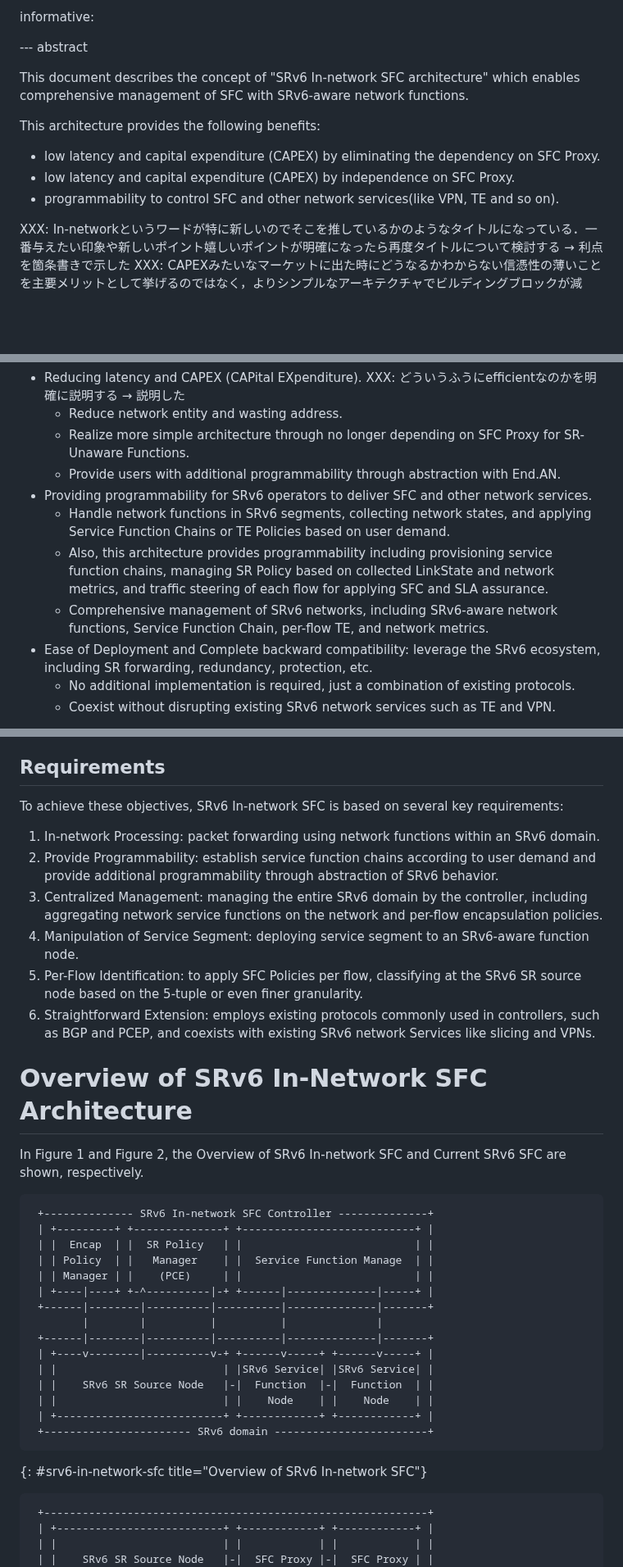
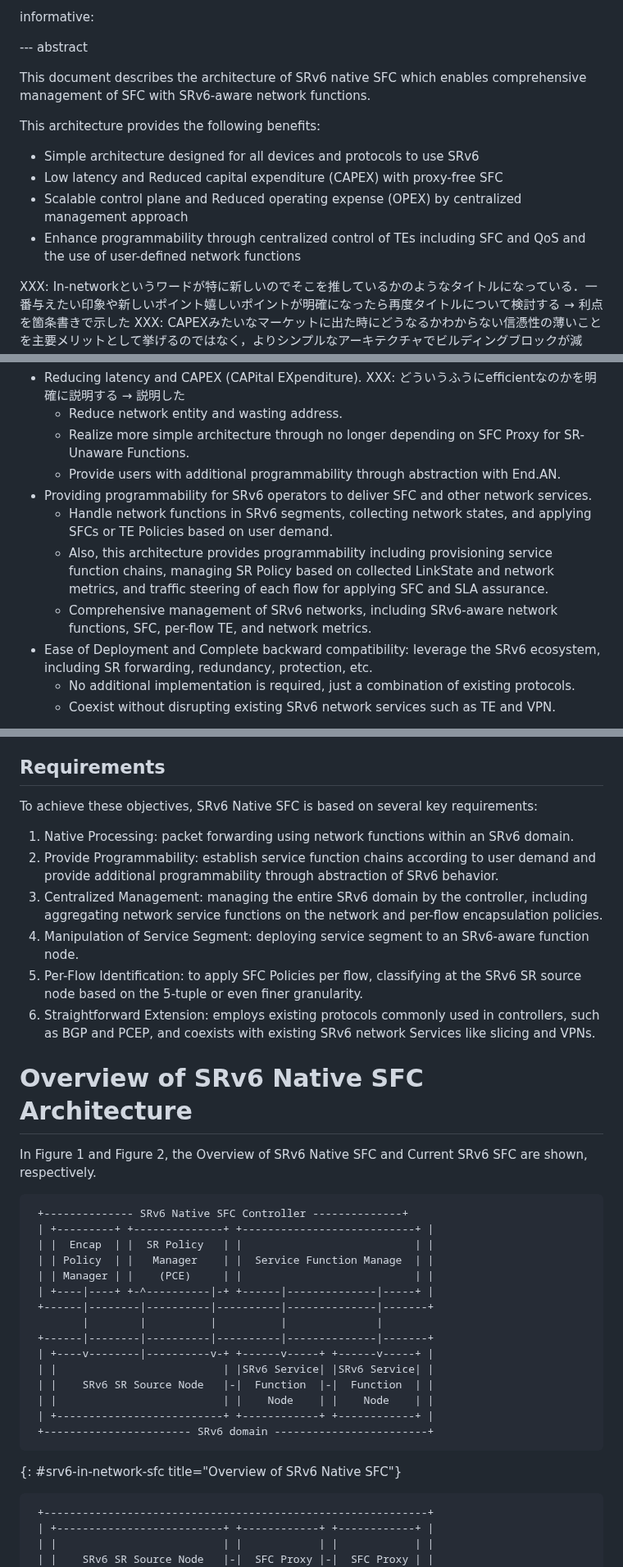
Before and after one commit to watal/draft-watal-spring-srv6-sfc-sr-aware-functions, a Markdown page: draft-watal-spring-in-network-sfc.md, 3 parts joined by grey strips. Shown at 82% size. Rendered like a GitHub page; blank space fills up the shorter version.

```diff
--- a/draft-watal-spring-in-network-sfc.md
+++ b/draft-watal-spring-in-network-sfc.md
@@ -35,13 +35,13 @@ informative:
 
 --- abstract
 
-This document describes the concept of "SRv6 In-network SFC architecture" which enables comprehensive management of SFC with SRv6-aware network functions.
+This document describes the architecture of SRv6 native SFC which enables comprehensive management of SFC with SRv6-aware network functions.
 
 This architecture provides the following benefits:
-
-* low latency and capital expenditure (CAPEX) by eliminating the dependency on SFC Proxy.
-* low latency and capital expenditure (CAPEX) by independence on SFC Proxy.
-* programmability to control SFC and other network services(like VPN, TE and so on).
+* Simple architecture designed for all devices and protocols to use SRv6
+* Low latency and Reduced capital expenditure (CAPEX) with proxy-free SFC
+* Scalable control plane and Reduced operating expense (OPEX) by centralized management approach
+* Enhance programmability through centralized control of TEs including SFC and QoS and the use of user-defined network functions
 
 XXX: In-networkというワードが特に新しいのでそこを推しているかのようなタイトルになっている．一番与えたい印象や新しいポイント嬉しいポイントが明確になったら再度タイトルについて検討する → 利点を箇条書きで示した
 XXX: CAPEXみたいなマーケットに出た時にどうなるかわからない信憑性の薄いことを主要メリットとして挙げるのではなく，よりシンプルなアーキテクチャでビルディングブロックが減る，みたいな誰がみても明らかに真な理由を書く．
@@ -107,9 +103,9 @@ This architecture for aims the following objectives:
    * Realize more simple architecture through no longer depending on SFC Proxy for SR-Unaware Functions.
    * Provide users with additional programmability through abstraction with End.AN.
 * Providing programmability for SRv6 operators to deliver SFC and other network services.
-   * Handle network functions in SRv6 segments, collecting network states, and applying Service Function Chains or TE Policies based on user demand.
+   * Handle network functions in SRv6 segments, collecting network states, and applying SFCs or TE Policies based on user demand.
    * Also, this architecture provides programmability including provisioning service function chains, managing SR Policy based on collected LinkState and network metrics, and traffic steering of each flow for applying SFC and SLA assurance.
-   * Comprehensive management of SRv6 networks, including SRv6-aware network functions, Service Function Chain, per-flow TE, and network metrics.
+   * Comprehensive management of SRv6 networks, including SRv6-aware network functions, SFC, per-flow TE, and network metrics.
 * Ease of Deployment and Complete backward compatibility: leverage the SRv6 ecosystem, including SR forwarding, redundancy, protection, etc.
    * No additional implementation is required, just a combination of existing protocols.
    * Coexist without disrupting existing SRv6 network services such as TE and VPN.
@@ -119,20 +115,20 @@ XXX: realizeに対応する言葉としてmanagement/redundancy/protectionはお
 XXX: managementは上のと重複しているので，具体的な説明こみでmanagementは1つにする / この文自体そもそも, SRv6-aware network functions(End.AN)が実現するものではなく，C-Planeの整理と提案によって実現されるメリットなのでここに書くのは不適当 → 削除した
 
 ## Requirements
-To achieve these objectives, SRv6 In-network SFC is based on several key requirements:
+To achieve these objectives, SRv6 Native SFC is based on several key requirements:
 
-1. In-network Processing: packet forwarding using network functions within an SRv6 domain.
+1. Native Processing: packet forwarding using network functions within an SRv6 domain.
 2. Provide Programmability: establish service function chains according to user demand and provide additional programmability through abstraction of SRv6 behavior.
 3. Centralized Management: managing the entire SRv6 domain by the controller, including aggregating network service functions on the network and per-flow encapsulation policies.
 4. Manipulation of Service Segment: deploying service segment to an SRv6-aware function node.
 5. Per-Flow Identification: to apply SFC Policies per flow, classifying at the SRv6 SR source node based on the 5-tuple or even finer granularity.
 6. Straightforward Extension: employs existing protocols commonly used in controllers, such as BGP and PCEP, and coexists with existing SRv6 network Services like slicing and VPNs.
 
-# Overview of SRv6 In-Network SFC Architecture
-In Figure 1 and Figure 2, the Overview of SRv6 In-network SFC and Current SRv6 SFC are shown, respectively.
+# Overview of SRv6 Native SFC Architecture
+In Figure 1 and Figure 2, the Overview of SRv6 Native SFC and Current SRv6 SFC are shown, respectively.
 
 ~~~ drawing
- +-------------- SRv6 In-network SFC Controller --------------+
+ +-------------- SRv6 Native SFC Controller --------------+
  | +---------+ +--------------+ +---------------------------+ |
  | |  Encap  | |  SR Policy   | |                           | |
  | | Policy  | |   Manager    | |  Service Function Manage  | |
@@ -148,7 +144,7 @@ In Figure 1 and Figure 2, the Overview of SRv6 In-network SFC and Current SRv6 S
  | +--------------------------+ +------------+ +------------+ |
  +----------------------- SRv6 domain ------------------------+
 ~~~
-{: #srv6-in-network-sfc title="Overview of SRv6 In-network SFC"}
+{: #srv6-in-network-sfc title="Overview of SRv6 Native SFC"}
 
 ~~~ drawing
  +------------------------------------------------------------+
```
Also changed, not shown: other parts of draft-watal-spring-in-network-sfc.md (+25 -29 lines).
